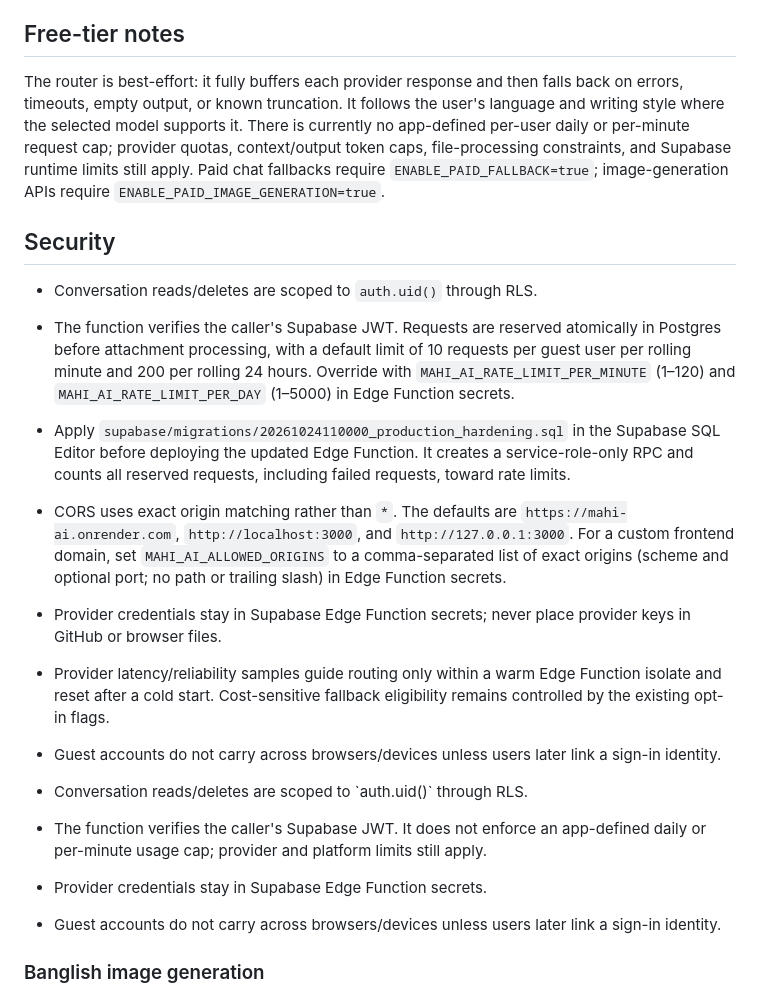
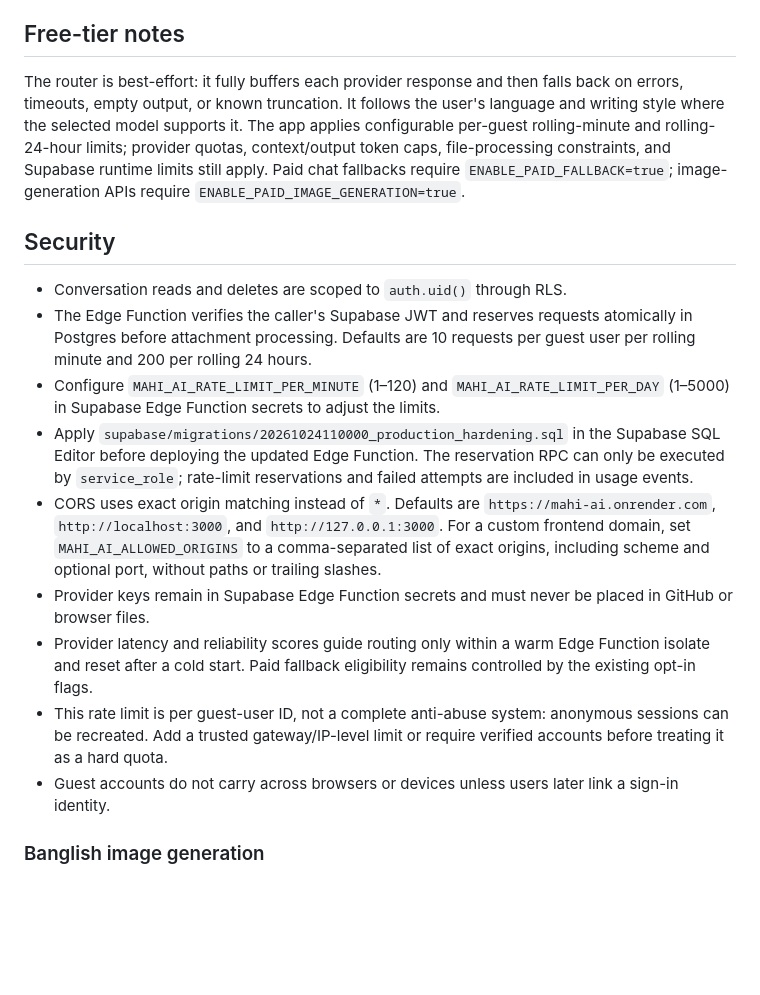
Before and after one commit to mahimahfud-ui/Mahi-AI, a Markdown page: README.md, the part around the change. Drawn GitHub-style; blank space fills up the shorter version.

Commit message:
Clarify hardening rollout and rate-limit limitations

```diff
--- a/README.md
+++ b/README.md
@@ -65,23 +65,19 @@ The root \`render.yaml\` targets the \`main\` branch and sets auto-deploy to com
 
 ## Free-tier notes
 
-The router is best-effort: it fully buffers each provider response and then falls back on errors, timeouts, empty output, or known truncation. It follows the user's language and writing style where the selected model supports it. There is currently no app-defined per-user daily or per-minute request cap; provider quotas, context/output token caps, file-processing constraints, and Supabase runtime limits still apply. Paid chat fallbacks require `ENABLE_PAID_FALLBACK=true`; image-generation APIs require `ENABLE_PAID_IMAGE_GENERATION=true`.
+The router is best-effort: it fully buffers each provider response and then falls back on errors, timeouts, empty output, or known truncation. It follows the user's language and writing style where the selected model supports it. The app applies configurable per-guest rolling-minute and rolling-24-hour limits; provider quotas, context/output token caps, file-processing constraints, and Supabase runtime limits still apply. Paid chat fallbacks require `ENABLE_PAID_FALLBACK=true`; image-generation APIs require `ENABLE_PAID_IMAGE_GENERATION=true`.
 
 ## Security
 
-- Conversation reads/deletes are scoped to `auth.uid()` through RLS.
-- The function verifies the caller's Supabase JWT. Requests are reserved atomically in Postgres before attachment processing, with a default limit of 10 requests per guest user per rolling minute and 200 per rolling 24 hours. Override with `MAHI_AI_RATE_LIMIT_PER_MINUTE` (1–120) and `MAHI_AI_RATE_LIMIT_PER_DAY` (1–5000) in Edge Function secrets.
-- Apply `supabase/migrations/20261024110000_production_hardening.sql` in the Supabase SQL Editor before deploying the updated Edge Function. It creates a service-role-only RPC and counts all reserved requests, including failed requests, toward rate limits.
-- CORS uses exact origin matching rather than `*`. The defaults are `https://mahi-ai.onrender.com`, `http://localhost:3000`, and `http://127.0.0.1:3000`. For a custom frontend domain, set `MAHI_AI_ALLOWED_ORIGINS` to a comma-separated list of exact origins (scheme and optional port; no path or trailing slash) in Edge Function secrets.
-- Provider credentials stay in Supabase Edge Function secrets; never place provider keys in GitHub or browser files.
-- Provider latency/reliability samples guide routing only within a warm Edge Function isolate and reset after a cold start. Cost-sensitive fallback eligibility remains controlled by the existing opt-in flags.
-- Guest accounts do not carry across browsers/devices unless users later link a sign-in identity.
-
-- Conversation reads/deletes are scoped to \`auth.uid()\` through RLS.
-- The function verifies the caller's Supabase JWT. It does not enforce an app-defined daily or per-minute usage cap; provider and platform limits still apply.
-- Provider credentials stay in Supabase Edge Function secrets.
-- Guest accounts do not carry across browsers/devices unless users later link a sign-in identity.
-
+- Conversation reads and deletes are scoped to `auth.uid()` through RLS.
+- The Edge Function verifies the caller's Supabase JWT and reserves requests atomically in Postgres before attachment processing. Defaults are 10 requests per guest user per rolling minute and 200 per rolling 24 hours.
+- Configure `MAHI_AI_RATE_LIMIT_PER_MINUTE` (1–120) and `MAHI_AI_RATE_LIMIT_PER_DAY` (1–5000) in Supabase Edge Function secrets to adjust the limits.
+- Apply `supabase/migrations/20261024110000_production_hardening.sql` in the Supabase SQL Editor before deploying the updated Edge Function. The reservation RPC can only be executed by `service_role`; rate-limit reservations and failed attempts are included in usage events.
+- CORS uses exact origin matching instead of `*`. Defaults are `https://mahi-ai.onrender.com`, `http://localhost:3000`, and `http://127.0.0.1:3000`. For a custom frontend domain, set `MAHI_AI_ALLOWED_ORIGINS` to a comma-separated list of exact origins, including scheme and optional port, without paths or trailing slashes.
+- Provider keys remain in Supabase Edge Function secrets and must never be placed in GitHub or browser files.
+- Provider latency and reliability scores guide routing only within a warm Edge Function isolate and reset after a cold start. Paid fallback eligibility remains controlled by the existing opt-in flags.
+- This rate limit is per guest-user ID, not a complete anti-abuse system: anonymous sessions can be recreated. Add a trusted gateway/IP-level limit or require verified accounts before treating it as a hard quota.
+- Guest accounts do not carry across browsers or devices unless users later link a sign-in identity.
 
 ### Banglish image generation
 Image intents recognize English, Bangla and Banglish requests (for example `bongobondhur image genarate koro`) and route them to image generation. The image prompt is normalized to avoid an unwanted code/tutorial answer. For cost safety, image generation is disabled by default; after setting `ENABLE_PAID_IMAGE_GENERATION=true`, the provider order is Gemini → Grok Imagine → OpenAI for configured keys. Set `XAI_API_KEY` in Supabase Edge Function secrets to enable Grok.
```
